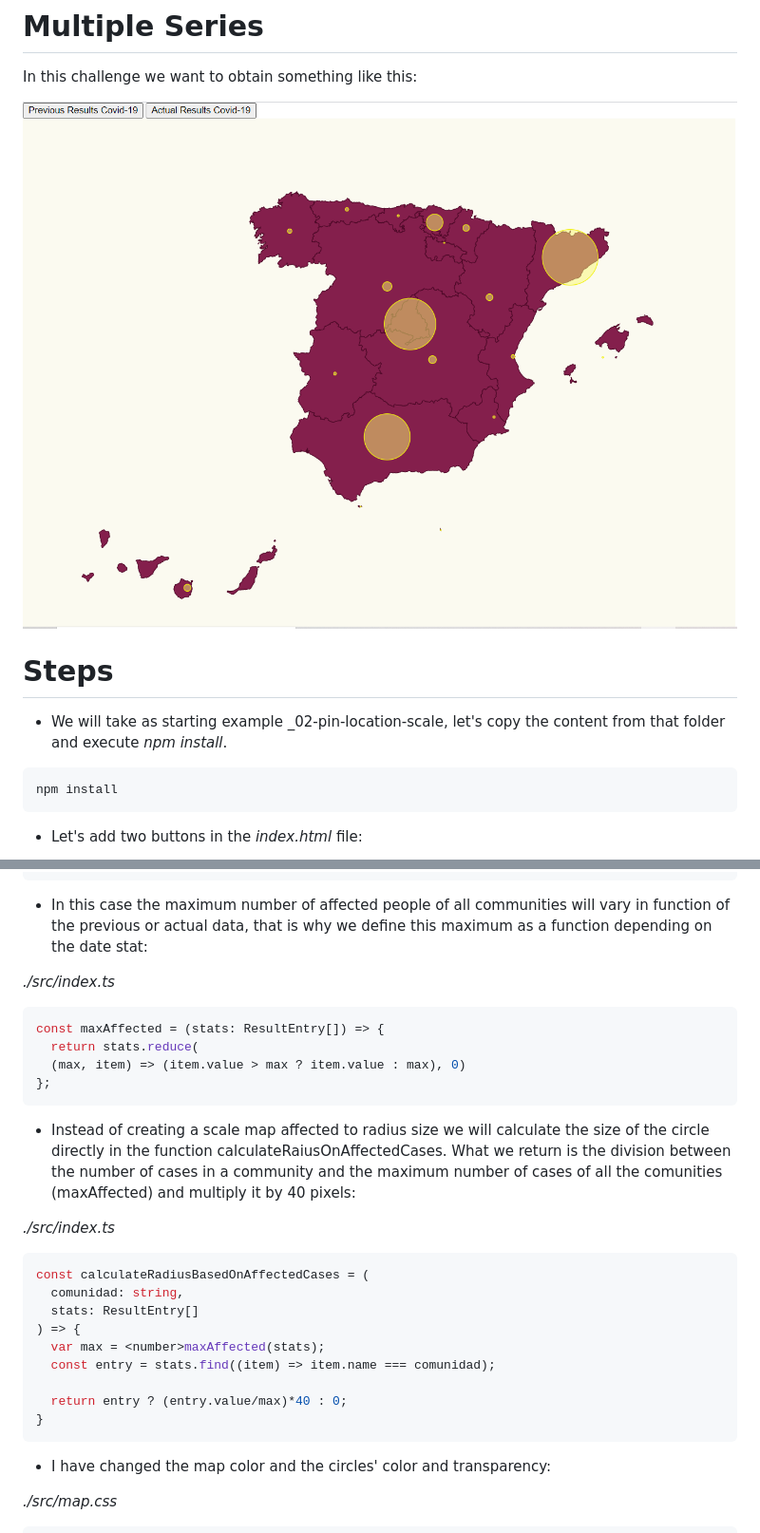
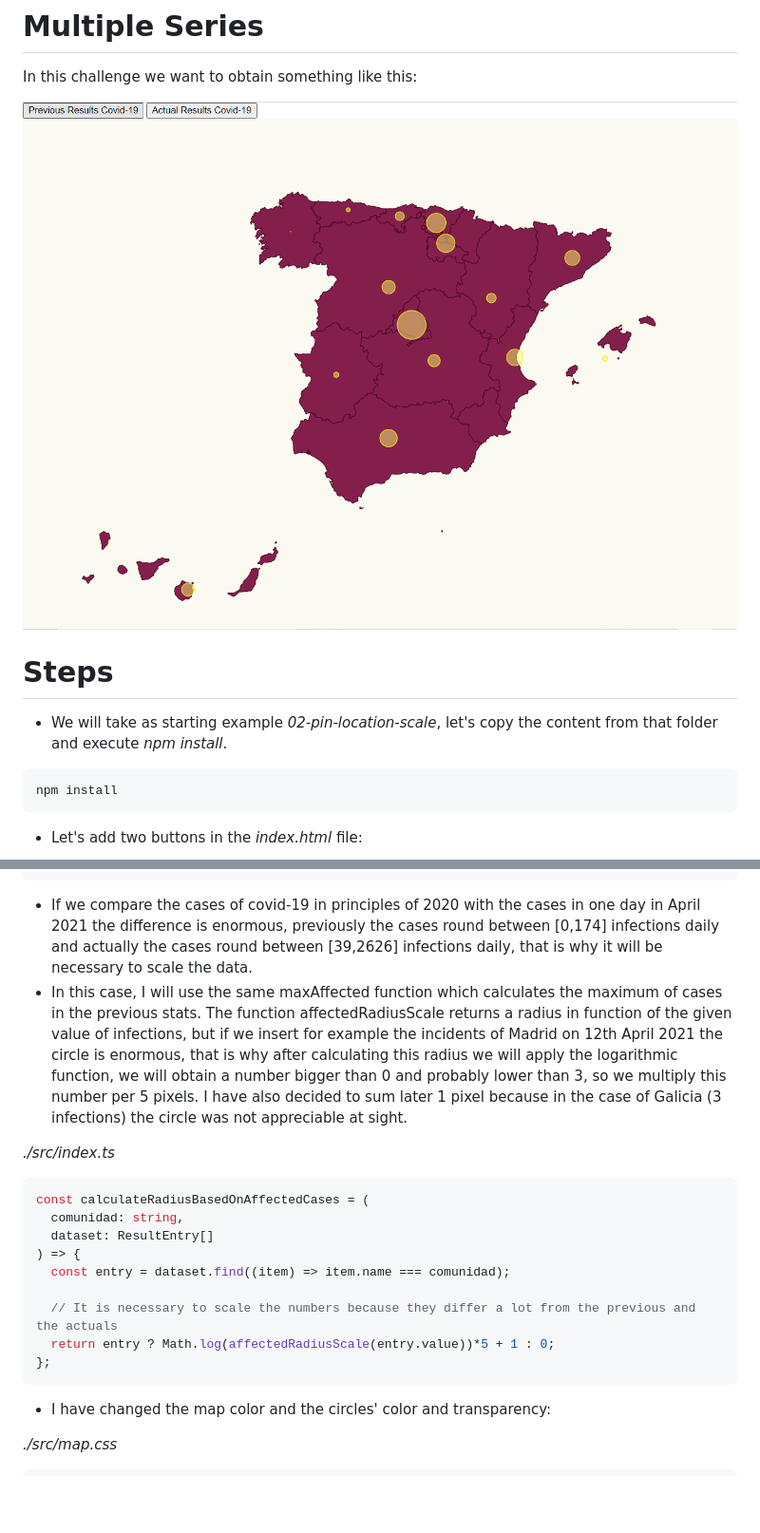
Before and after one commit to mijalhasson/Data_Visualization_Task1, a Markdown page: README.md, 2 parts joined by grey strips. Shown: that part at 95% size. Drawn GitHub-style; pictures changed too: content/map_Task1.png; blank space fills up the shorter version.

Commit message:
final version

````diff
--- a/README.md
+++ b/README.md
@@ -7,7 +7,7 @@ In this challenge we want to obtain something like this:
 
 # Steps
 
-- We will take as starting example _02-pin-location-scale, let's copy the content from that folder and execute _npm install_.
+- We will take as starting example _02-pin-location-scale_, let's copy the content from that folder and execute _npm install_.
 
 ```bash
 npm install
@@ -57,30 +57,21 @@ _./src/communities.ts_
   },
 ```
 
-- In this case the maximum number of affected people of all communities will vary in function of the previous or actual data, that is why we define this maximum as a function depending on the date stat:
-
-_./src/index.ts_
-
-```typescript
-const maxAffected = (stats: ResultEntry[]) => {
-  return stats.reduce(
-  (max, item) => (item.value > max ? item.value : max), 0)
-};
-```
-- Instead of creating a scale map affected to radius size we will calculate the size of the circle directly in the function calculateRaiusOnAffectedCases. What we return is the division between the number of cases in a community and the maximum number of cases of all the comunities (maxAffected) and multiply it by 40 pixels:
+- If we compare the cases of covid-19 in principles of 2020 with the cases in one day in April 2021 the difference is enormous, previously the cases round between [0,174] infections daily and actually the cases round between [39,2626] infections daily, that is why it will be necessary to scale the data.
+- In this case, I will use the same maxAffected function which calculates the maximum of cases in the previous stats. The function affectedRadiusScale returns a radius in function of the given value of infections, but if we insert for example the incidents of Madrid on 12th April 2021 the circle is enormous, that is why after calculating this radius we will apply the logarithmic function, we will obtain a number bigger than 0 and probably lower than 3, so we multiply this number per 5 pixels. I have also decided to sum later 1 pixel because in the case of Galicia (3 infections) the circle was not appreciable at sight.
 
 _./src/index.ts_
 
 ```typescript
 const calculateRadiusBasedOnAffectedCases = (
   comunidad: string,
-  stats: ResultEntry[]
+  dataset: ResultEntry[]
 ) => {
-  var max = <number>maxAffected(stats);
-  const entry = stats.find((item) => item.name === comunidad);
+  const entry = dataset.find((item) => item.name === comunidad);
 
-  return entry ? (entry.value/max)*40 : 0;
-}
+  // It is necessary to scale the numbers because they differ a lot from the previous and the actuals
+  return entry ? Math.log(affectedRadiusScale(entry.value))*5 + 1 : 0;
+};
 ```
 
 - I have changed the map color and the circles' color and transparency:
````
Also changed, not shown: content/chart.png (deleted), 7 other files.
